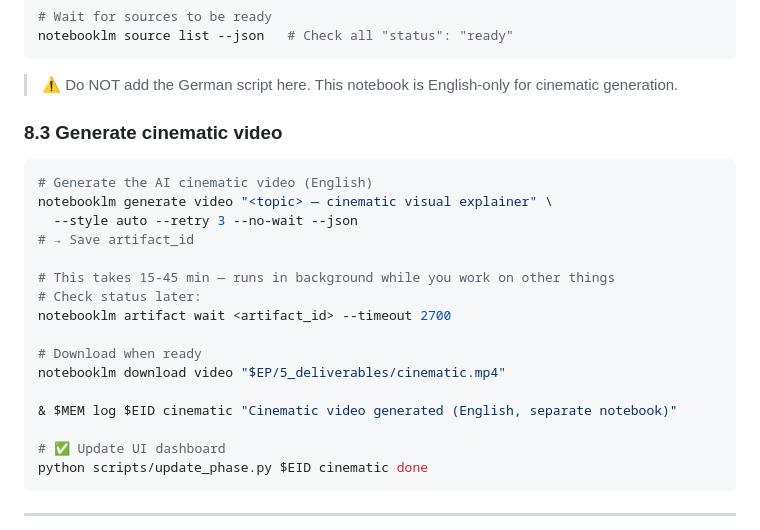
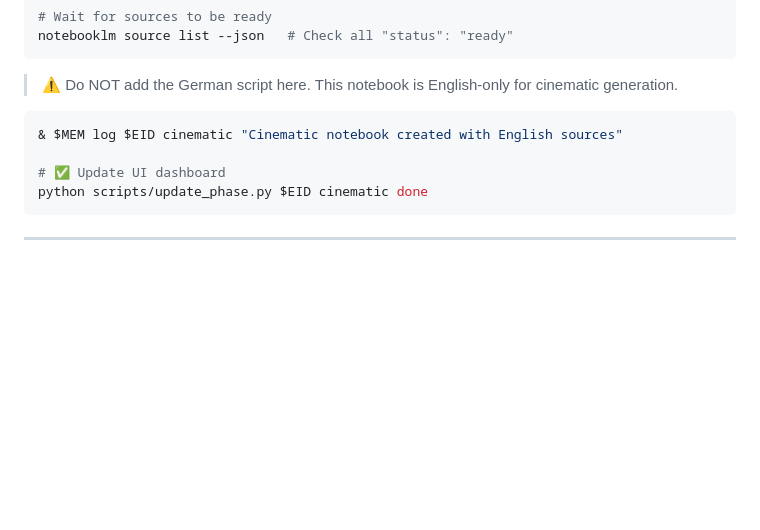
Before and after one commit to SandaRuFdo/podpipeline, a Markdown page: .agent/workflows/podcast-pipeline.md, the part around the change. Rendered like a GitHub page; blank space fills up the shorter version.

Commit message:
simplify: PHASE 8 only creates notebook + adds sources, no video gen

````diff
--- a/.agent/workflows/podcast-pipeline.md
+++ b/.agent/workflows/podcast-pipeline.md
@@ -349,22 +349,8 @@ notebooklm source list --json   # Check all "status": "ready"
 
 > ⚠️ Do NOT add the German script here. This notebook is English-only for cinematic generation.
 
-### 8.3 Generate cinematic video
-
 ```powershell
-# Generate the AI cinematic video (English)
-notebooklm generate video "<topic> — cinematic visual explainer" \
-  --style auto --retry 3 --no-wait --json
-# → Save artifact_id
-
-# This takes 15-45 min — runs in background while you work on other things
-# Check status later:
-notebooklm artifact wait <artifact_id> --timeout 2700
-
-# Download when ready
-notebooklm download video "$EP/5_deliverables/cinematic.mp4"
-
-& $MEM log $EID cinematic "Cinematic video generated (English, separate notebook)"
+& $MEM log $EID cinematic "Cinematic notebook created with English sources"
 
 # ✅ Update UI dashboard
 python scripts/update_phase.py $EID cinematic done
````
